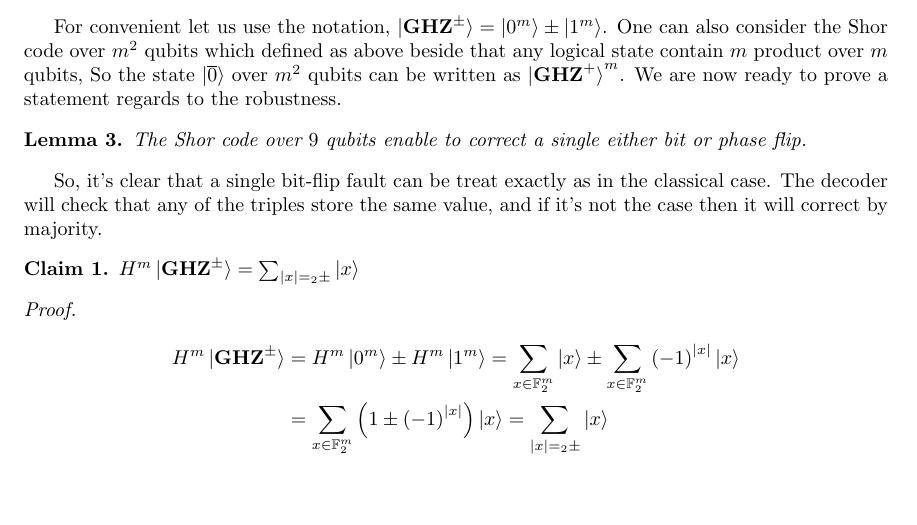
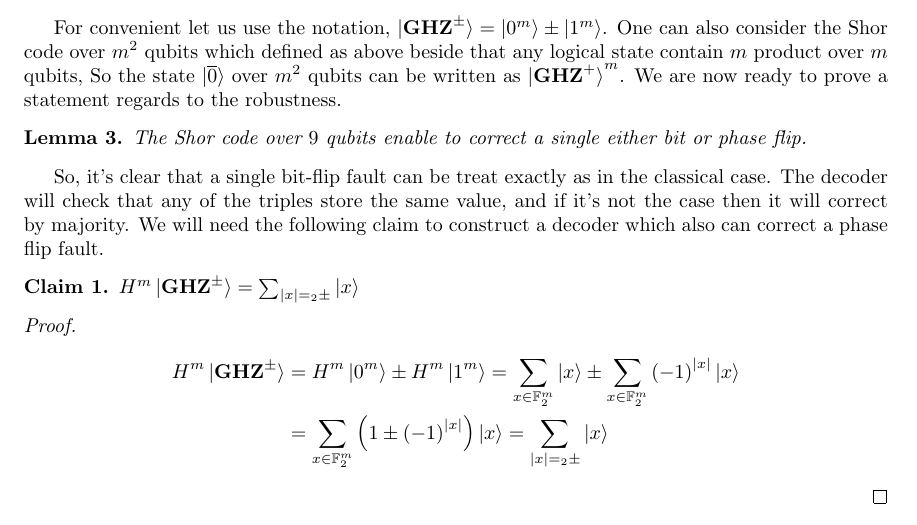
Before and after one commit to dudupo/Academic, a LaTeX thesis (projects/master-thesis/mthesis.tex, which reads projects/master-thesis/QEEC.tex): part of page 16 of 31, cut so that both start at the same text, the shorter picture padded with empty space. The pictures show the PDF file projects/pdfs/mthesis.pdf that the author committed with the source.

Commit message:
compiling -Wed Apr  5 05:58:00 PM IDT 2023

```diff
--- a/projects/master-thesis/QEEC.tex
+++ b/projects/master-thesis/QEEC.tex
@@ -35,7 +35,7 @@ For convenient let us use the notation, $\ket{\mathbf{GHZ}^{\pm}} =  \ket{0^{m}}
 \begin{lemma}
   The Shor code over $9$ qubits enable to correct a single either bit or phase flip.
 \end{lemma}
-So, it's clear that a single bit-flip fault can be treat exactly as in the classical case. The decoder will check that any of the triples store the same value, and if it's not the case then it will correct by majority.
+So, it's clear that a single bit-flip fault can be treat exactly as in the classical case. The decoder will check that any of the triples store the same value, and if it's not the case then it will correct by majority. We will need the following claim to construct a decoder which also can correct a phase flip fault.
 \begin{claim}
 $ H^{m}\ket{\mathbf{GHZ}^{\pm}} = \sum_{|x| =_2 \pm }{\ket{x} }$
 \end{claim}
```
Also changed, not shown: projects/pdfs/mthesis.pdf.
